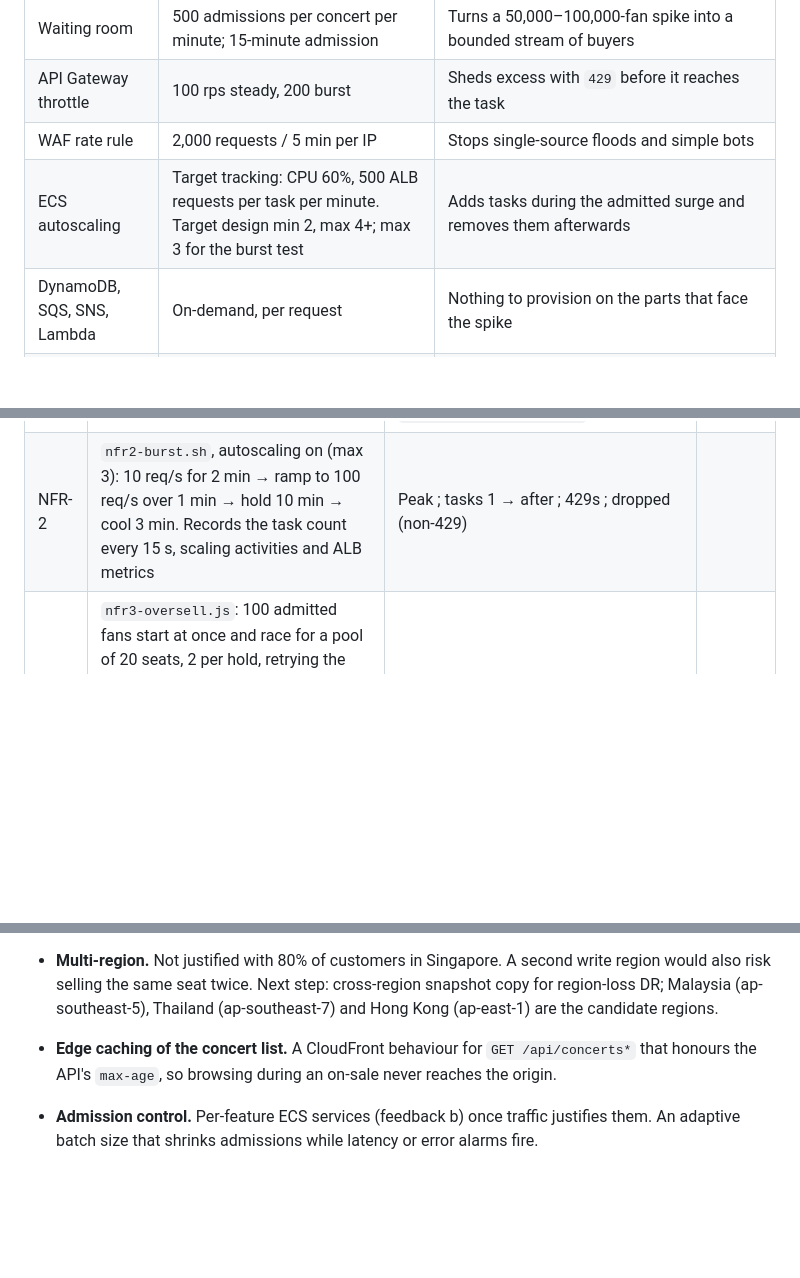
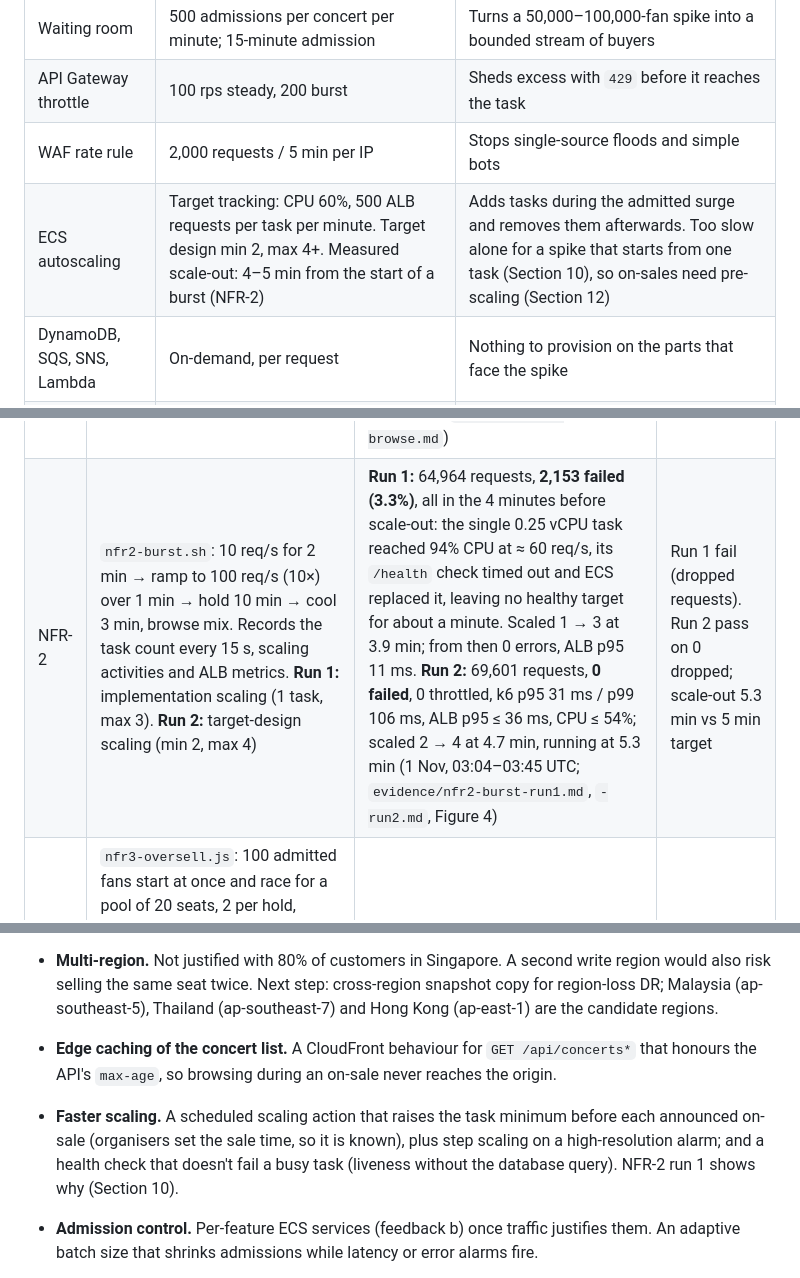
Before and after one commit to tayelroy/TicketMastery, a Markdown page: docs/report/report.md, 3 parts joined by grey strips. GitHub-like rendering; blank space fills up the shorter version.

```diff
--- a/docs/report/report.md
+++ b/docs/report/report.md
@@ -464,7 +464,7 @@ verified, which is why the Lambda's maximum concurrency is 2. Production access
 | Waiting room | 500 admissions per concert per minute; 15-minute admission | Turns a 50,000–100,000-fan spike into a bounded stream of buyers |
 | API Gateway throttle | 100 rps steady, 200 burst | Sheds excess with `429` before it reaches the task |
 | WAF rate rule | 2,000 requests / 5 min per IP | Stops single-source floods and simple bots |
-| ECS autoscaling | Target tracking: CPU 60%, 500 ALB requests per task per minute. Target design min 2, max 4+; max 3 for the burst test | Adds tasks during the admitted surge and removes them afterwards |
+| ECS autoscaling | Target tracking: CPU 60%, 500 ALB requests per task per minute. Target design min 2, max 4+. Measured scale-out: 4–5 min from the start of a burst (NFR-2) | Adds tasks during the admitted surge and removes them afterwards. Too slow alone for a spike that starts from one task (Section 10), so on-sales need pre-scaling (Section 12) |
 | DynamoDB, SQS, SNS, Lambda | On-demand, per request | Nothing to provision on the parts that face the spike |
 | RDS | `db.t4g.micro`; `DB_POOL_MAX` 10 per task; ≈ 80 `max_connections` | 4 tasks use at most 40 connections. Next steps: a larger class, then read replicas for reporting |
 
@@ -677,6 +680,6 @@ Test conditions:
 | NFR | Method (`loadtest/README.md`) | Result | Pass? |
 |---|---|---|---|
 | NFR-1 | `nfr1-browse.js`: constant 10 req/s for 5 min; mix 30% list, 40% detail, 30% seat map. ALB p95/p99 per minute for the same window (`alb-metrics.sh`) | 3,000 requests, 0 errors. k6 (client, Singapore) p50 11 ms, **p95 30 ms, p99 43 ms**; slowest endpoint the seat map (p95 35 ms). ALB `TargetResponseTime` p95 11 ms, p99 20 ms; task CPU ≤ 15% (1 Nov, 02:57–03:02 UTC; `evidence/nfr1-browse.md`) | Pass (p95 < 300, p99 < 800) |
-| NFR-2 | `nfr2-burst.sh`, autoscaling on (max 3): 10 req/s for 2 min → ramp to 100 req/s over 1 min → hold 10 min → cool 3 min. Records the task count every 15 s, scaling activities and ALB metrics | Peak <!-- EVIDENCE: req/s -->; tasks 1 → <!-- EVIDENCE: max --> after <!-- EVIDENCE: min from ramp start -->; 429s <!-- EVIDENCE: count -->; dropped (non-429) <!-- EVIDENCE: count --> | <!-- EVIDENCE --> |
+| NFR-2 | `nfr2-burst.sh`: 10 req/s for 2 min → ramp to 100 req/s (10×) over 1 min → hold 10 min → cool 3 min, browse mix. Records the task count every 15 s, scaling activities and ALB metrics. **Run 1:** implementation scaling (1 task, max 3). **Run 2:** target-design scaling (min 2, max 4) | **Run 1:** 64,964 requests, **2,153 failed (3.3%)**, all in the 4 minutes before scale-out: the single 0.25 vCPU task reached 94% CPU at ≈ 60 req/s, its `/health` check timed out and ECS replaced it, leaving no healthy target for about a minute. Scaled 1 → 3 at 3.9 min; from then 0 errors, ALB p95 11 ms. **Run 2:** 69,601 requests, **0 failed**, 0 throttled, k6 p95 31 ms / p99 106 ms, ALB p95 ≤ 36 ms, CPU ≤ 54%; scaled 2 → 4 at 4.7 min, running at 5.3 min (1 Nov, 03:04–03:45 UTC; `evidence/nfr2-burst-run1.md`, `-run2.md`, Figure 4) | Run 1 fail (dropped requests). Run 2 pass on 0 dropped; scale-out 5.3 min vs 5 min target |
 | NFR-3 | `nfr3-oversell.js`: 100 admitted fans start at once and race for a pool of 20 seats, 2 per hold, retrying the seats still free; 10% of payments fail on purpose, so seats churn. Then `nfr3-oversell-check.sh` runs SQL inside the VPC (ECS Exec) for any seat in two confirmed orders, for this concert and for all concerts | Lost races (409) <!-- EVIDENCE: count -->; seats in two confirmed orders <!-- EVIDENCE: expect 0 --> | <!-- EVIDENCE --> |
 | NFR-4 | `nfr4-hold-expiry.js`: fan A holds a seat and walks away; from 20 s before expiry the seat map is polled every 2 s until the seat is available; fan B re-holds it; fan A's late payment must get `409 hold_expired` | Still `held` 20 s before expiry; available **0.6 s** after expiry (poll interval 2 s); fan B `201` at +0.6 s; fan A `409 hold_expired` (31 Oct, 16:29–16:40 UTC; `evidence/nfr4-hold-expiry.md`) | Pass (≤ 30 s) |
@@ -732,6 +748,9 @@ For NFR-6, the admit batch was lowered from 500 to 5 for the run (`-var admit_ba
   (ap-southeast-7) and Hong Kong (ap-east-1) are the candidate regions.
 - **Edge caching of the concert list.** A CloudFront behaviour for `GET /api/concerts*` that honours the API's
   `max-age`, so browsing during an on-sale never reaches the origin.
+- **Faster scaling.** A scheduled scaling action that raises the task minimum before each announced on-sale (organisers
+  set the sale time, so it is known), plus step scaling on a high-resolution alarm; and a health check that doesn't
+  fail a busy task (liveness without the database query). NFR-2 run 1 shows why (Section 10).
 - **Admission control.** Per-feature ECS services (feedback b) once traffic justifies them. An adaptive batch size
   that shrinks admissions while latency or error alarms fire.
 - **Real payments.** Stripe, with an idempotency key per order and a signature-verified webhook. The checkout-failure
```
Also changed, not shown: other parts of docs/report/report.md (+23 -4 lines), docs/report/evidence/nfr2-bursts-latency-cpu.png (added), docs/report/evidence/nfr2-bursts-requests.png (added), 12 other files.
